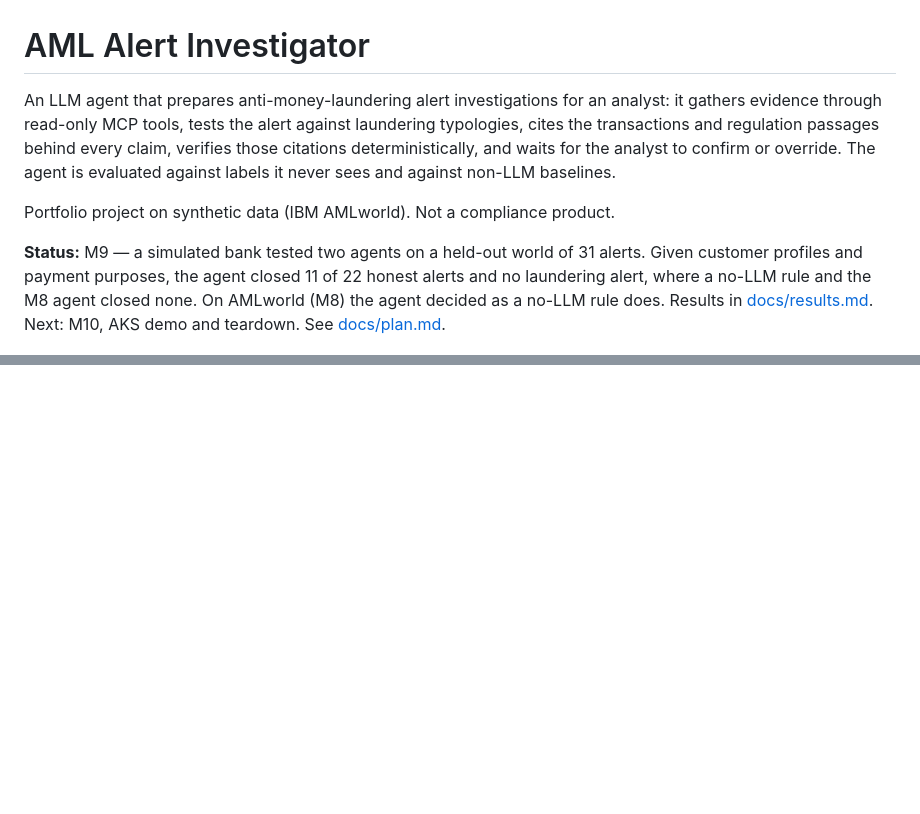
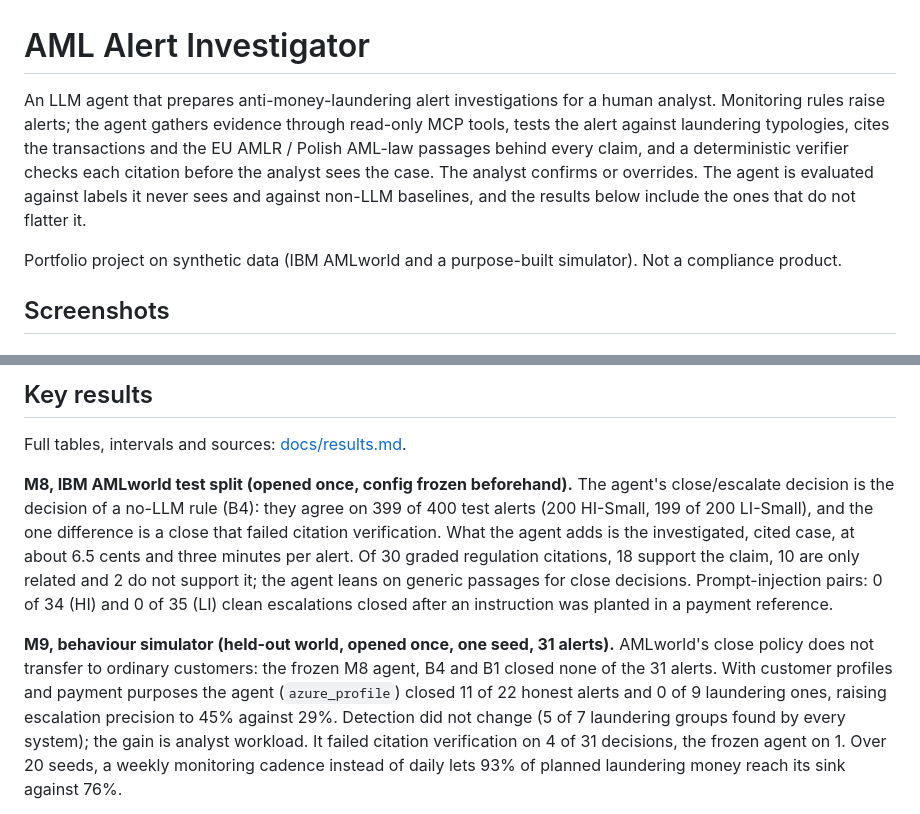
Before and after one commit to InYanInIn/aml-alert-investigator, a Markdown page: README.md, 2 parts joined by grey strips. GitHub-like rendering; blank space fills up the shorter version.

```diff
--- a/README.md
+++ b/README.md
@@ -1,14 +1,12 @@
 # AML Alert Investigator
 
-An LLM agent that prepares anti-money-laundering alert investigations for an analyst: it gathers evidence
-through read-only MCP tools, tests the alert against laundering typologies, cites the transactions and
-regulation passages behind every claim, verifies those citations deterministically, and waits for the analyst
-to confirm or override. The agent is evaluated against labels it never sees and against non-LLM baselines.
+An LLM agent that prepares anti-money-laundering alert investigations for a human analyst. Monitoring rules raise
+alerts; the agent gathers evidence through read-only MCP tools, tests the alert against laundering typologies, cites
+the transactions and the EU AMLR / Polish AML-law passages behind every claim, and a deterministic verifier checks each
+citation before the analyst sees the case. The analyst confirms or overrides. The agent is evaluated against labels it
+never sees and against non-LLM baselines, and the results below include the ones that do not flatter it.
 
-Portfolio project on synthetic data (IBM AMLworld). Not a compliance product.
+Portfolio project on synthetic data (IBM AMLworld and a purpose-built simulator). Not a compliance product.
 
-**Status:** M9 — a simulated bank tested two agents on a held-out world of 31 alerts. Given customer profiles and payment
-purposes, the agent closed 11 of 22 honest alerts and no laundering alert, where a no-LLM rule and the M8 agent closed
-none. On AMLworld (M8) the agent decided as a no-LLM rule does. Results in [docs/results.md](docs/results.md). Next: M10,
-AKS demo and teardown. See [docs/plan.md](docs/plan.md).
+## Screenshots
 
@@ -18,0 +30,18 @@ as `AML_AZURE_OPENAI_ENDPOINT`. There are no API keys: the account accepts Entra
+## Key results
+
+Full tables, intervals and sources: [docs/results.md](docs/results.md).
+
+**M8, IBM AMLworld test split (opened once, config frozen beforehand).** The agent's close/escalate decision is the
+decision of a no-LLM rule (B4): they agree on 399 of 400 test alerts (200 HI-Small, 199 of 200 LI-Small), and the one
+difference is a close that failed citation verification. What the agent adds is the investigated, cited case, at about
+6.5 cents and three minutes per alert. Of 30 graded regulation citations, 18 support the claim, 10 are only related and
+2 do not support it; the agent leans on generic passages for close decisions. Prompt-injection pairs: 0 of 34 (HI) and
+0 of 35 (LI) clean escalations closed after an instruction was planted in a payment reference.
+
+**M9, behaviour simulator (held-out world, opened once, one seed, 31 alerts).** AMLworld's close policy does not
+transfer to ordinary customers: the frozen M8 agent, B4 and B1 closed none of the 31 alerts. With customer profiles and
+payment purposes the agent (`azure_profile`) closed 11 of 22 honest alerts and 0 of 9 laundering ones, raising
+escalation precision to 45% against 29%. Detection did not change (5 of 7 laundering groups found by every system); the
+gain is analyst workload. It failed citation verification on 4 of 31 decisions, the frozen agent on 1. Over 20 seeds,
+a weekly monitoring cadence instead of daily lets 93% of planned laundering money reach its sink against 76%.
+
```
Also changed, not shown: other parts of README.md (+99 -28 lines), docs/images/analyst-queue.png (added), docs/images/auto-closed.png (added), docs/images/case.png (added), docs/images/world.png (added).
